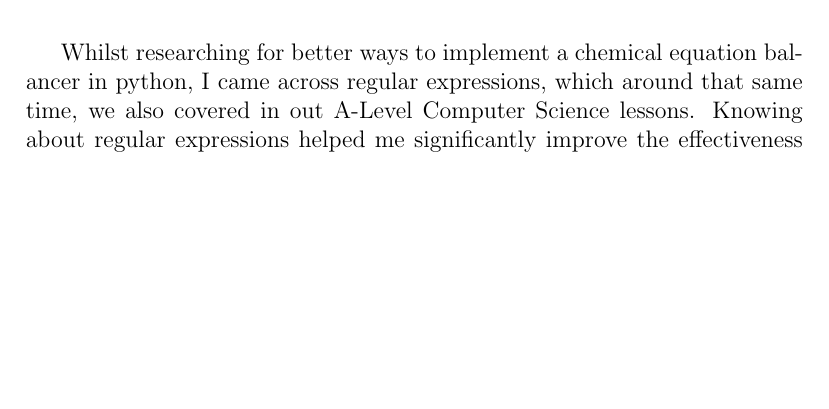
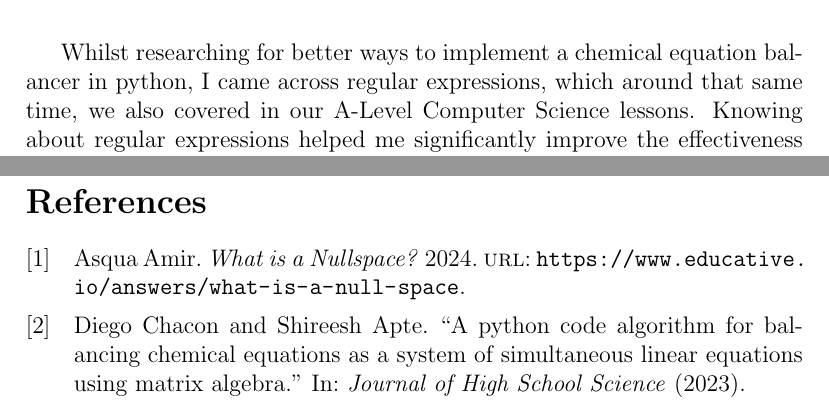
Before and after one commit to Tom0603/ChemBox, a LaTeX document (Documentation/ChemBox_Documentation.tex, which reads Documentation/bib/refs.bib): part of page 27 of 110 before the commit and two parts of pages 27 and 50 of 111 after it, the two joined at a grey line, cut so that both start at the same text, the shorter picture padded with empty space. The pictures show the PDF file Documentation/ChemBox_Documentation.pdf that the author committed with the source.

Commit message:
added first refs in docs

```diff
--- a/Documentation/ChemBox_Documentation.tex
+++ b/Documentation/ChemBox_Documentation.tex
@@ -797,7 +797,7 @@ The test in Figure \ref{fig:initial_balance_test} shows, that the system works (
 
 \newpage
 
-Whilst researching for better ways to implement a chemical equation balancer in python, I came across regular expressions, which around that same time, we also covered in out A-Level Computer Science lessons. Knowing about regular expressions helped me significantly improve the effectiveness of my balancer, when it comes to extracting individual elements and their amount from the equation. In my search for the best possible way to do so, I wrote a number of algorithms, which extend each other perfectly, to finish the job together.\\
+Whilst researching for better ways to implement a chemical equation balancer in python, I came across regular expressions, which around that same time, we also covered in our A-Level Computer Science lessons. Knowing about regular expressions helped me significantly improve the effectiveness of my balancer, when it comes to extracting individual elements and their amount from the equation. In my search for the best possible way to do so, I wrote a number of algorithms, which extend each other perfectly, to finish the job together.\\
 This algorithm (Algorithm \ref{alg:new_split_equation}) takes the full equation as a parameter from the user input and removes any whites paces from it. It then splits it up into separate reactants and products, and lastly, it extracts the individual reagents within the reactants and products.
 \begin{algorithm}
 \caption{Algorithm to split equation}\label{alg:new_split_equation}
--- a/Documentation/bib/refs.bib
+++ b/Documentation/bib/refs.bib
@@ -0,0 +1,14 @@
+
+@article{balancing-algorithm,
+author = {Diego Chacon and Shireesh Apte},
+title = {A python code algorithm for balancing chemical equations as a system of simultaneous linear equations using matrix algebra.},
+journaltitle = {Journal of High School Science},
+year = {2023},
+}
+
+@online{nullspace,
+author = {Asqua Amir},
+title = {What is a Nullspace?},
+year = {2024},
+url = {https://www.educative.io/answers/what-is-a-null-space},
+}
```
Also changed, not shown: Documentation/ChemBox_Documentation.bbl, Documentation/ChemBox_Documentation.pdf, Documentation/ChemBox_Documentation.tex (4 more changed lines), 6 other files.
